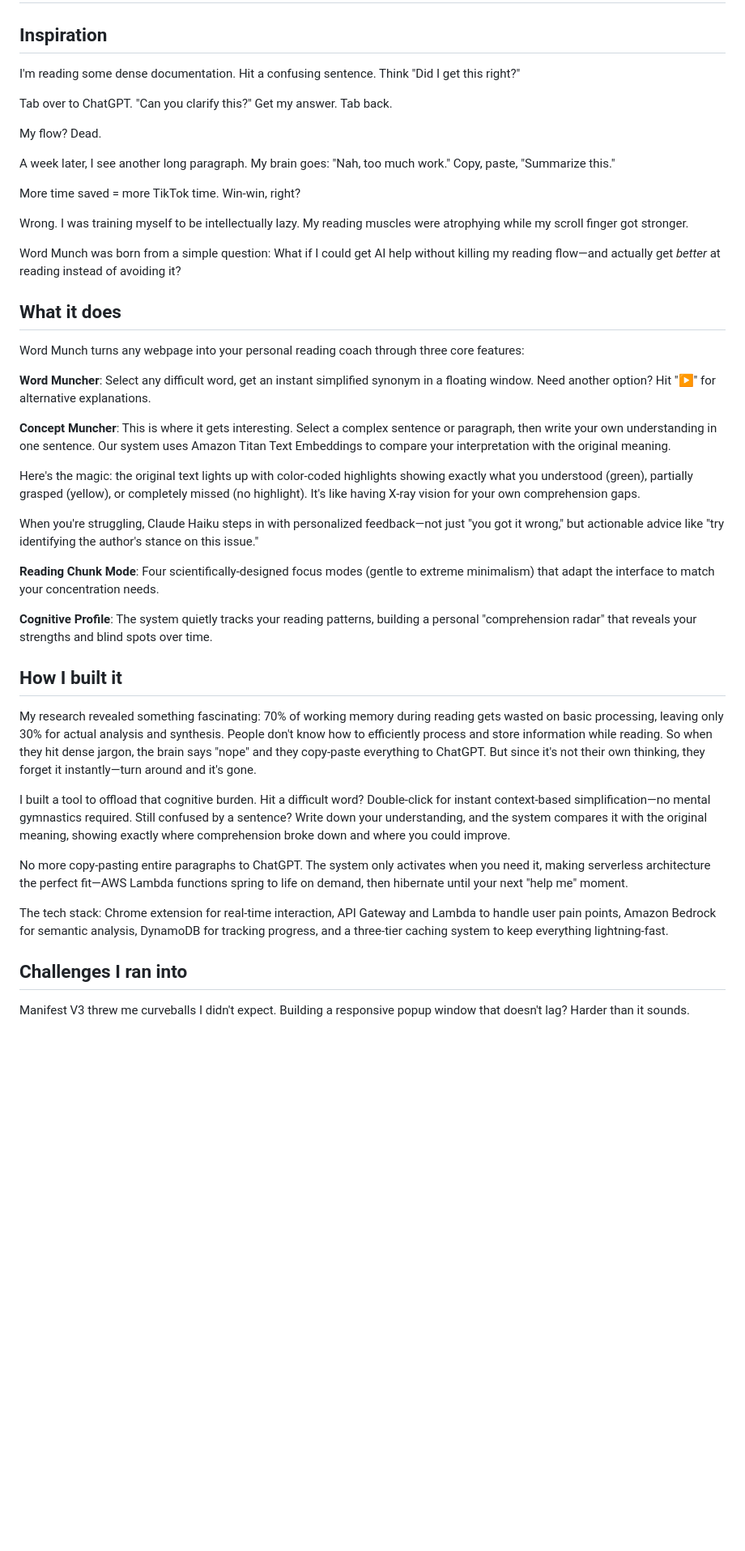
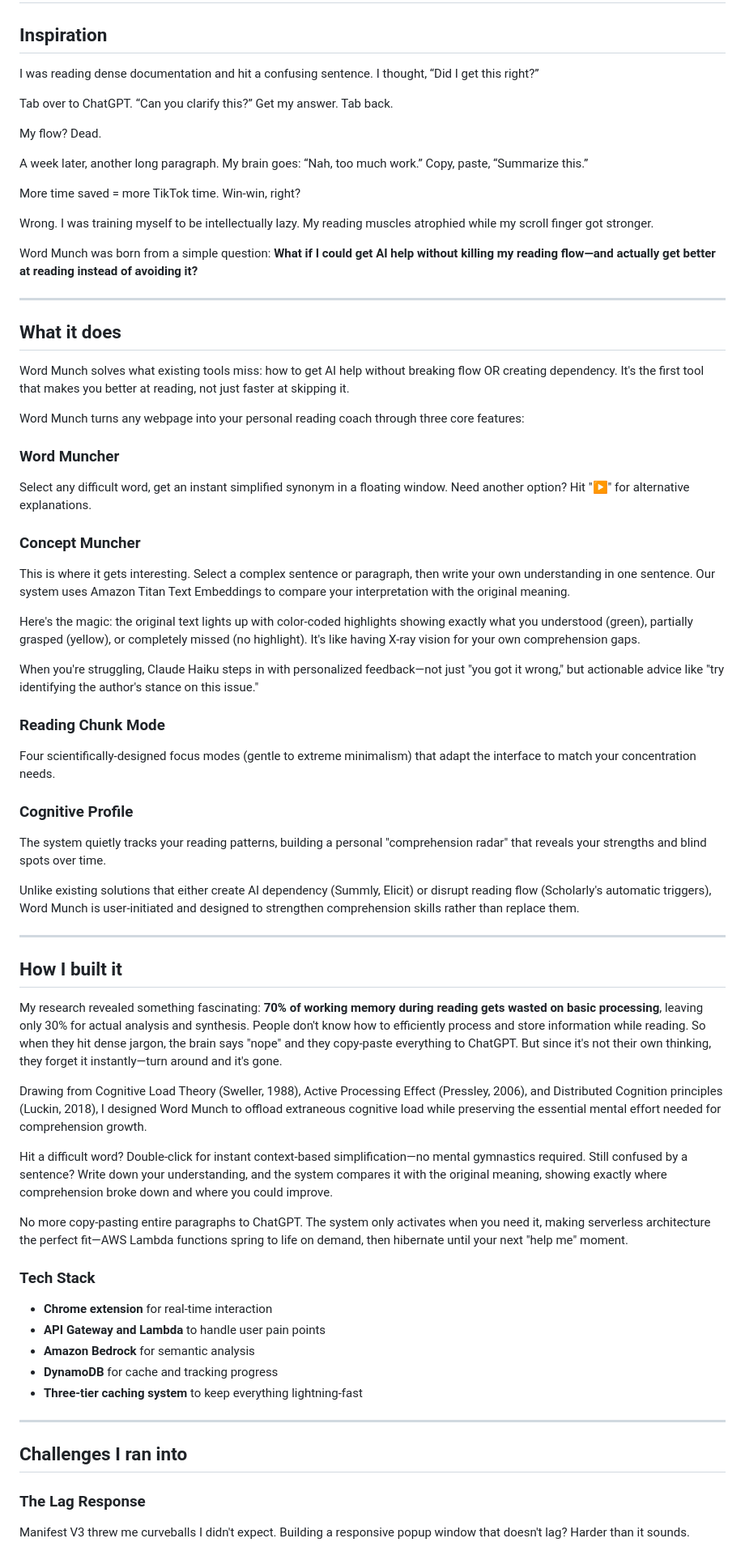
Before and after one commit to iamziqian/word-munch-extension-serverless, a Markdown page: docs/word_munch_story.md, the part around one of its changes. Shown at 81% size. GitHub-like rendering; blank space fills up the shorter version.

Commit message:
update word muncher story

```diff
--- a/docs/word_munch_story.md
+++ b/docs/word_munch_story.md
@@ -2,47 +2,69 @@
 
 ## Inspiration
 
-I'm reading some dense documentation. Hit a confusing sentence. Think "Did I get this right?"
+I was reading dense documentation and hit a confusing sentence. I thought, “Did I get this right?”
 
-Tab over to ChatGPT. "Can you clarify this?" Get my answer. Tab back.
+Tab over to ChatGPT. “Can you clarify this?” Get my answer. Tab back.
 
 My flow? Dead.
 
-A week later, I see another long paragraph. My brain goes: "Nah, too much work." Copy, paste, "Summarize this."
+A week later, another long paragraph. My brain goes: “Nah, too much work.” Copy, paste, “Summarize this.”
 
 More time saved = more TikTok time. Win-win, right?
 
-Wrong. I was training myself to be intellectually lazy. My reading muscles were atrophying while my scroll finger got stronger.
+Wrong. I was training myself to be intellectually lazy. My reading muscles atrophied while my scroll finger got stronger.
 
-Word Munch was born from a simple question: What if I could get AI help without killing my reading flow—and actually get *better* at reading instead of avoiding it?
+Word Munch was born from a simple question: **What if I could get AI help without killing my reading flow—and actually get better at reading instead of avoiding it?**
+
+---
 
 ## What it does
 
+Word Munch solves what existing tools miss: how to get AI help without breaking flow OR creating dependency. It's the first tool that makes you better at reading, not just faster at skipping it.
+
 Word Munch turns any webpage into your personal reading coach through three core features:
 
-**Word Muncher**: Select any difficult word, get an instant simplified synonym in a floating window. Need another option? Hit "▶" for alternative explanations.
+### Word Muncher
+Select any difficult word, get an instant simplified synonym in a floating window. Need another option? Hit "▶" for alternative explanations.
 
-**Concept Muncher**: This is where it gets interesting. Select a complex sentence or paragraph, then write your own understanding in one sentence. Our system uses Amazon Titan Text Embeddings to compare your interpretation with the original meaning.
+### Concept Muncher
+This is where it gets interesting. Select a complex sentence or paragraph, then write your own understanding in one sentence. Our system uses Amazon Titan Text Embeddings to compare your interpretation with the original meaning.
 
 Here's the magic: the original text lights up with color-coded highlights showing exactly what you understood (green), partially grasped (yellow), or completely missed (no highlight). It's like having X-ray vision for your own comprehension gaps.
 
 When you're struggling, Claude Haiku steps in with personalized feedback—not just "you got it wrong," but actionable advice like "try identifying the author's stance on this issue."
 
-**Reading Chunk Mode**: Four scientifically-designed focus modes (gentle to extreme minimalism) that adapt the interface to match your concentration needs.
+### Reading Chunk Mode
+Four scientifically-designed focus modes (gentle to extreme minimalism) that adapt the interface to match your concentration needs.
 
-**Cognitive Profile**: The system quietly tracks your reading patterns, building a personal "comprehension radar" that reveals your strengths and blind spots over time.
+### Cognitive Profile
+The system quietly tracks your reading patterns, building a personal "comprehension radar" that reveals your strengths and blind spots over time.
+
+Unlike existing solutions that either create AI dependency (Summly, Elicit) or disrupt reading flow (Scholarly's automatic triggers), Word Munch is user-initiated and designed to strengthen comprehension skills rather than replace them.
+
+---
 
 ## How I built it
 
-My research revealed something fascinating: 70% of working memory during reading gets wasted on basic processing, leaving only 30% for actual analysis and synthesis. People don't know how to efficiently process and store information while reading. So when they hit dense jargon, the brain says "nope" and they copy-paste everything to ChatGPT. But since it's not their own thinking, they forget it instantly—turn around and it's gone.
+My research revealed something fascinating: **70% of working memory during reading gets wasted on basic processing**, leaving only 30% for actual analysis and synthesis. People don't know how to efficiently process and store information while reading. So when they hit dense jargon, the brain says "nope" and they copy-paste everything to ChatGPT. But since it's not their own thinking, they forget it instantly—turn around and it's gone.
 
-I built a tool to offload that cognitive burden. Hit a difficult word? Double-click for instant context-based simplification—no mental gymnastics required. Still confused by a sentence? Write down your understanding, and the system compares it with the original meaning, showing exactly where comprehension broke down and where you could improve.
+Drawing from Cognitive Load Theory (Sweller, 1988), Active Processing Effect (Pressley, 2006), and Distributed Cognition principles (Luckin, 2018), I designed Word Munch to offload extraneous cognitive load while preserving the essential mental effort needed for comprehension growth.
+
+Hit a difficult word? Double-click for instant context-based simplification—no mental gymnastics required. Still confused by a sentence? Write down your understanding, and the system compares it with the original meaning, showing exactly where comprehension broke down and where you could improve.
 
 No more copy-pasting entire paragraphs to ChatGPT. The system only activates when you need it, making serverless architecture the perfect fit—AWS Lambda functions spring to life on demand, then hibernate until your next "help me" moment.
 
-The tech stack: Chrome extension for real-time interaction, API Gateway and Lambda to handle user pain points, Amazon Bedrock for semantic analysis, DynamoDB for tracking progress, and a three-tier caching system to keep everything lightning-fast.
+### Tech Stack
+- **Chrome extension** for real-time interaction
+- **API Gateway and Lambda** to handle user pain points
+- **Amazon Bedrock** for semantic analysis
+- **DynamoDB** for cache and tracking progress
+- **Three-tier caching system** to keep everything lightning-fast
+
+---
 
 ## Challenges I ran into
 
+### The Lag Response
 Manifest V3 threw me curveballs I didn't expect. Building a responsive popup window that doesn't lag? Harder than it sounds.
 
```
Also changed, not shown: other parts of docs/word_munch_story.md (+53 -8 lines).
